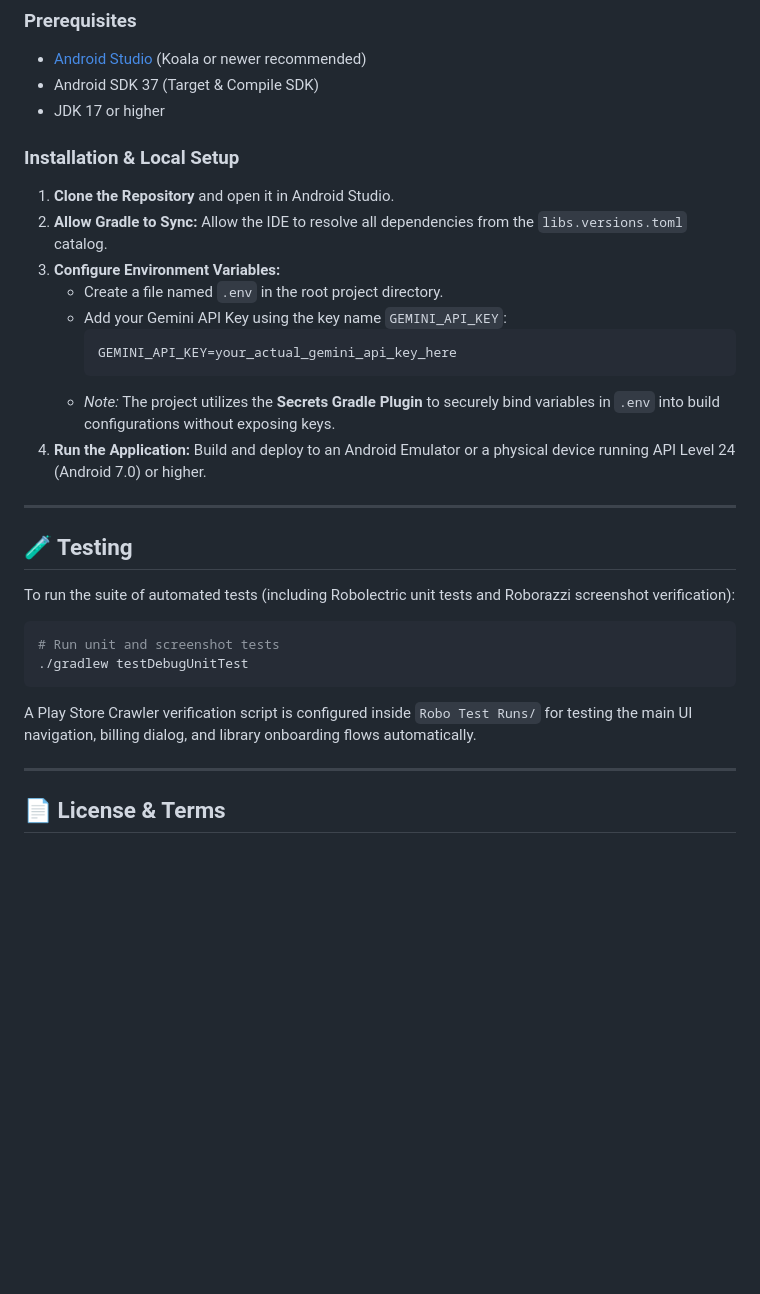
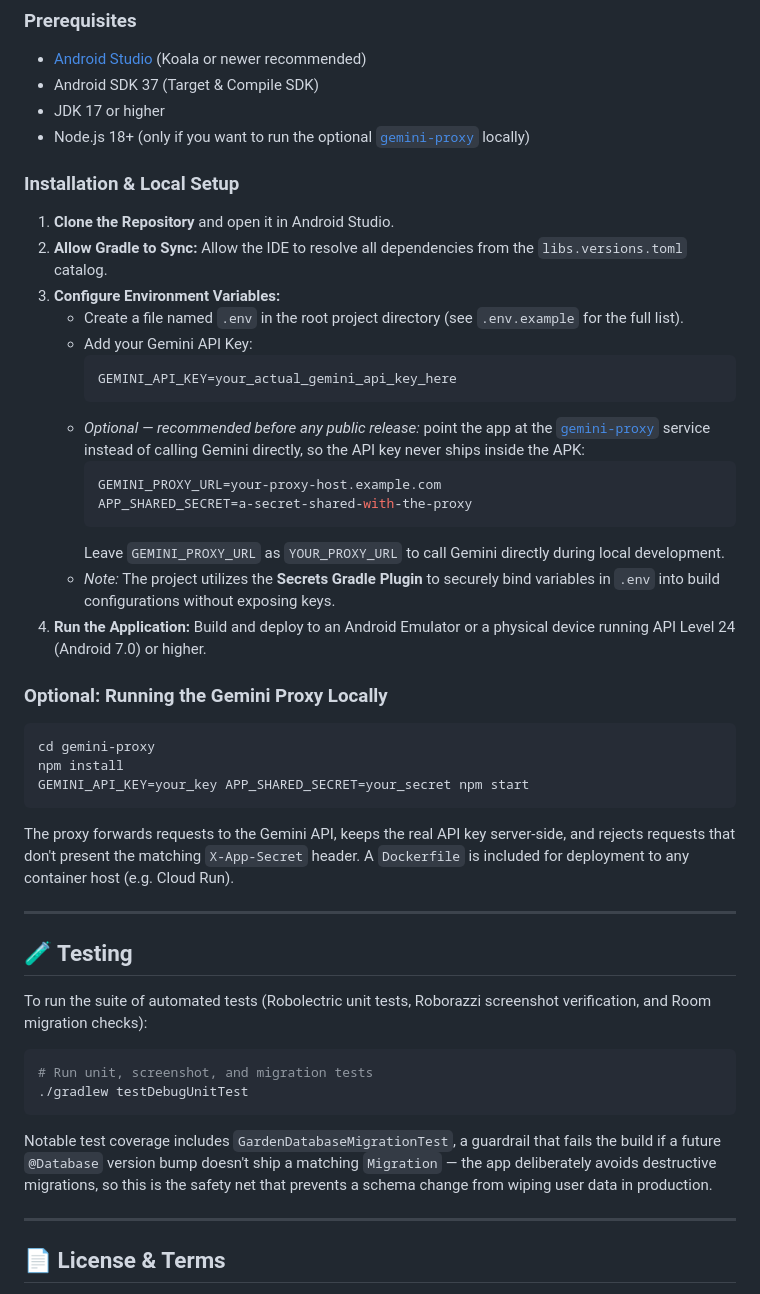
Before and after one commit to HuttyBuddy/FloraFlow, a Markdown page: README.md, the part around one of its changes. Rendered like a GitHub page; blank space fills up the shorter version.

````diff
--- a/README.md
+++ b/README.md
@@ -97,32 +114,49 @@ The `ui/theme` and `ui/components` packages form a small internal design system:
 *   [Android Studio](https://developer.android.com/studio) (Koala or newer recommended)
 *   Android SDK 37 (Target & Compile SDK)
 *   JDK 17 or higher
+*   Node.js 18+ (only if you want to run the optional [`gemini-proxy`](gemini-proxy/) locally)
 
 ### Installation & Local Setup
 
 1.  **Clone the Repository** and open it in Android Studio.
 2.  **Allow Gradle to Sync:** Allow the IDE to resolve all dependencies from the `libs.versions.toml` catalog.
 3.  **Configure Environment Variables:**
-    *   Create a file named `.env` in the root project directory.
-    *   Add your Gemini API Key using the key name `GEMINI_API_KEY`:
+    *   Create a file named `.env` in the root project directory (see `.env.example` for the full list).
+    *   Add your Gemini API Key:
         ```env
         GEMINI_API_KEY=your_actual_gemini_api_key_here
         ```
+    *   *Optional — recommended before any public release:* point the app at the [`gemini-proxy`](gemini-proxy/) service instead of calling Gemini directly, so the API key never ships inside the APK:
+        ```env
+        GEMINI_PROXY_URL=your-proxy-host.example.com
+        APP_SHARED_SECRET=a-secret-shared-with-the-proxy
+        ```
+        Leave `GEMINI_PROXY_URL` as `YOUR_PROXY_URL` to call Gemini directly during local development.
     *   *Note:* The project utilizes the **Secrets Gradle Plugin** to securely bind variables in `.env` into build configurations without exposing keys.
 4.  **Run the Application:** Build and deploy to an Android Emulator or a physical device running API Level 24 (Android 7.0) or higher.
+
+### Optional: Running the Gemini Proxy Locally
+
+```bash
+cd gemini-proxy
+npm install
+GEMINI_API_KEY=your_key APP_SHARED_SECRET=your_secret npm start
+```
+
+The proxy forwards requests to the Gemini API, keeps the real API key server-side, and rejects requests that don't present the matching `X-App-Secret` header. A `Dockerfile` is included for deployment to any container host (e.g. Cloud Run).
 
 ---
 
 ## 🧪 Testing
 
-To run the suite of automated tests (including Robolectric unit tests and Roborazzi screenshot verification):
+To run the suite of automated tests (Robolectric unit tests, Roborazzi screenshot verification, and Room migration checks):
 
 ```bash
-# Run unit and screenshot tests
+# Run unit, screenshot, and migration tests
 ./gradlew testDebugUnitTest
 ```
 
-A Play Store Crawler verification script is configured inside `Robo Test Runs/` for testing the main UI navigation, billing dialog, and library onboarding flows automatically.
+Notable test coverage includes `GardenDatabaseMigrationTest`, a guardrail that fails the build if a future `@Database` version bump doesn't ship a matching `Migration` — the app deliberately avoids destructive migrations, so this is the safety net that prevents a schema change from wiping user data in production.
 
 ---
 
````
Also changed, not shown: other parts of README.md (+42 -25 lines).
